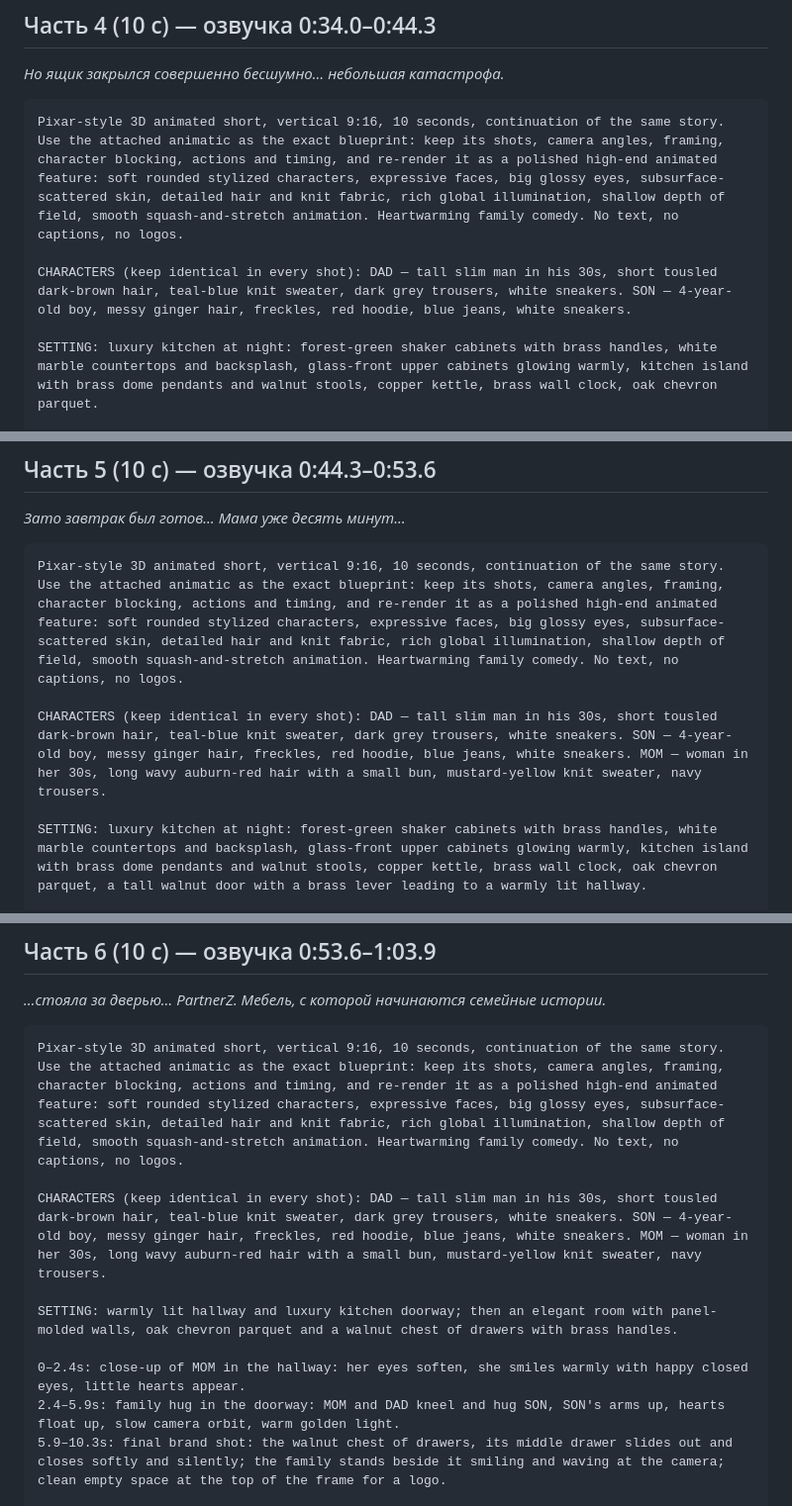
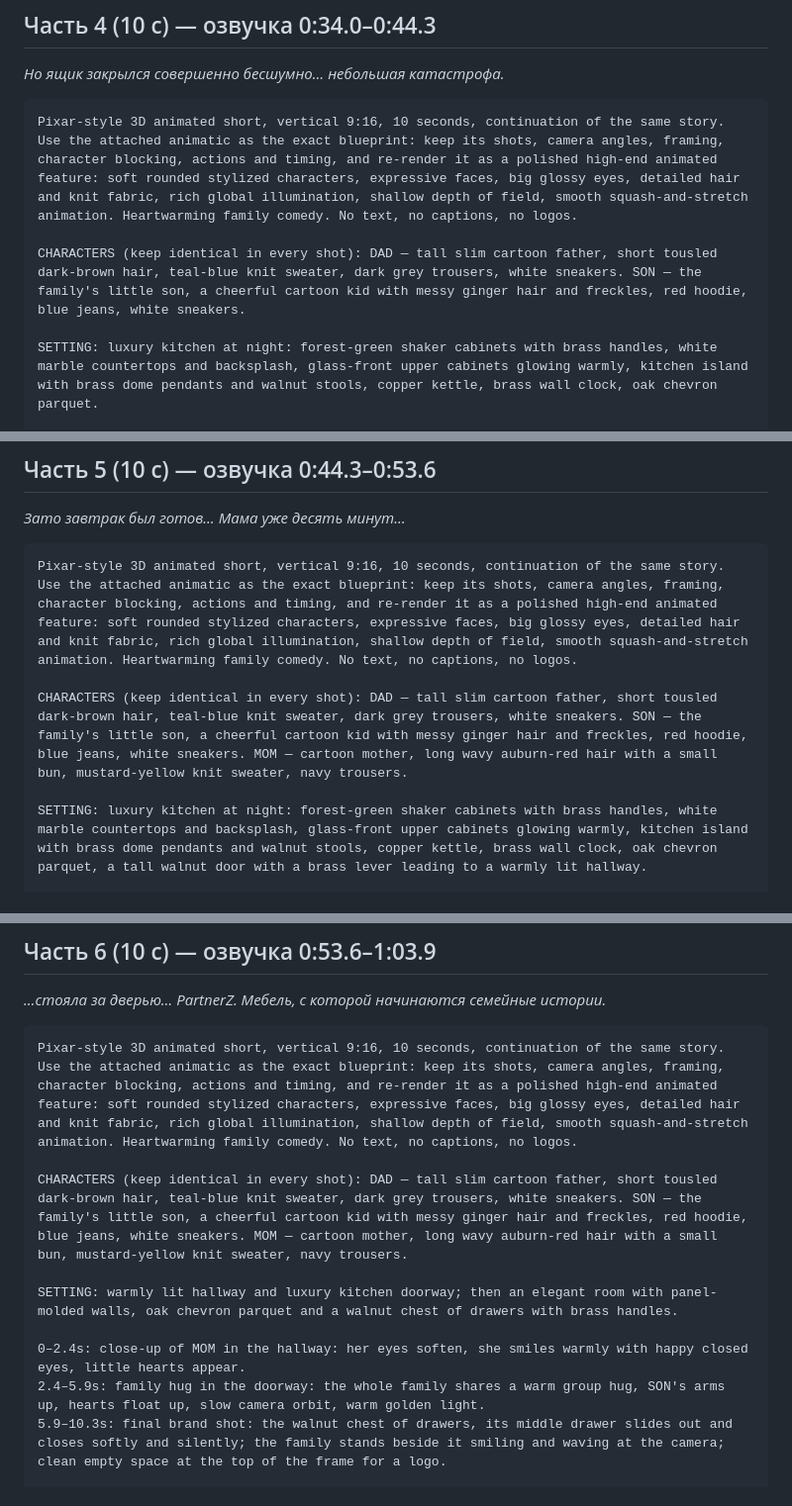
Before and after one commit to Feride1104/.github.io, a Markdown page: animatic/PROMPTS_10s.md, 3 parts joined by grey strips. Shown at 99% size. GitHub-like rendering.

````diff
--- a/animatic/PROMPTS_10s.md
+++ b/animatic/PROMPTS_10s.md
@@ -82,9 +82,9 @@ NEGATIVE: text, subtitles, logos, watermark, photorealistic, uncanny faces, dist
 _Но ящик закрылся совершенно бесшумно… небольшая катастрофа._
 
 ```
-Pixar-style 3D animated short, vertical 9:16, 10 seconds, continuation of the same story. Use the attached animatic as the exact blueprint: keep its shots, camera angles, framing, character blocking, actions and timing, and re-render it as a polished high-end animated feature: soft rounded stylized characters, expressive faces, big glossy eyes, subsurface-scattered skin, detailed hair and knit fabric, rich global illumination, shallow depth of field, smooth squash-and-stretch animation. Heartwarming family comedy. No text, no captions, no logos.
+Pixar-style 3D animated short, vertical 9:16, 10 seconds, continuation of the same story. Use the attached animatic as the exact blueprint: keep its shots, camera angles, framing, character blocking, actions and timing, and re-render it as a polished high-end animated feature: soft rounded stylized characters, expressive faces, big glossy eyes, detailed hair and knit fabric, rich global illumination, shallow depth of field, smooth squash-and-stretch animation. Heartwarming family comedy. No text, no captions, no logos.
 
-CHARACTERS (keep identical in every shot): DAD — tall slim man in his 30s, short tousled dark-brown hair, teal-blue knit sweater, dark grey trousers, white sneakers. SON — 4-year-old boy, messy ginger hair, freckles, red hoodie, blue jeans, white sneakers.
+CHARACTERS (keep identical in every shot): DAD — tall slim cartoon father, short tousled dark-brown hair, teal-blue knit sweater, dark grey trousers, white sneakers. SON — the family's little son, a cheerful cartoon kid with messy ginger hair and freckles, red hoodie, blue jeans, white sneakers.
 
 SETTING: luxury kitchen at night: forest-green shaker cabinets with brass handles, white marble countertops and backsplash, glass-front upper cabinets glowing warmly, kitchen island with brass dome pendants and walnut stools, copper kettle, brass wall clock, oak chevron parquet.
 
@@ -103,9 +103,9 @@ NEGATIVE: text, subtitles, logos, watermark, photorealistic, uncanny faces, dist
 _Зато завтрак был готов… Мама уже десять минут…_
 
 ```
-Pixar-style 3D animated short, vertical 9:16, 10 seconds, continuation of the same story. Use the attached animatic as the exact blueprint: keep its shots, camera angles, framing, character blocking, actions and timing, and re-render it as a polished high-end animated feature: soft rounded stylized characters, expressive faces, big glossy eyes, subsurface-scattered skin, detailed hair and knit fabric, rich global illumination, shallow depth of field, smooth squash-and-stretch animation. Heartwarming family comedy. No text, no captions, no logos.
+Pixar-style 3D animated short, vertical 9:16, 10 seconds, continuation of the same story. Use the attached animatic as the exact blueprint: keep its shots, camera angles, framing, character blocking, actions and timing, and re-render it as a polished high-end animated feature: soft rounded stylized characters, expressive faces, big glossy eyes, detailed hair and knit fabric, rich global illumination, shallow depth of field, smooth squash-and-stretch animation. Heartwarming family comedy. No text, no captions, no logos.
 
-CHARACTERS (keep identical in every shot): DAD — tall slim man in his 30s, short tousled dark-brown hair, teal-blue knit sweater, dark grey trousers, white sneakers. SON — 4-year-old boy, messy ginger hair, freckles, red hoodie, blue jeans, white sneakers. MOM — woman in her 30s, long wavy auburn-red hair with a small bun, mustard-yellow knit sweater, navy trousers.
+CHARACTERS (keep identical in every shot): DAD — tall slim cartoon father, short tousled dark-brown hair, teal-blue knit sweater, dark grey trousers, white sneakers. SON — the family's little son, a cheerful cartoon kid with messy ginger hair and freckles, red hoodie, blue jeans, white sneakers. MOM — cartoon mother, long wavy auburn-red hair with a small bun, mustard-yellow knit sweater, navy trousers.
 
 SETTING: luxury kitchen at night: forest-green shaker cabinets with brass handles, white marble countertops and backsplash, glass-front upper cabinets glowing warmly, kitchen island with brass dome pendants and walnut stools, copper kettle, brass wall clock, oak chevron parquet, a tall walnut door with a brass lever leading to a warmly lit hallway.
 
@@ -123,14 +123,14 @@ NEGATIVE: text, subtitles, logos, watermark, photorealistic, uncanny faces, dist
 _…стояла за дверью… PartnerZ. Мебель, с которой начинаются семейные истории._
 
 ```
-Pixar-style 3D animated short, vertical 9:16, 10 seconds, continuation of the same story. Use the attached animatic as the exact blueprint: keep its shots, camera angles, framing, character blocking, actions and timing, and re-render it as a polished high-end animated feature: soft rounded stylized characters, expressive faces, big glossy eyes, subsurface-scattered skin, detailed hair and knit fabric, rich global illumination, shallow depth of field, smooth squash-and-stretch animation. Heartwarming family comedy. No text, no captions, no logos.
+Pixar-style 3D animated short, vertical 9:16, 10 seconds, continuation of the same story. Use the attached animatic as the exact blueprint: keep its shots, camera angles, framing, character blocking, actions and timing, and re-render it as a polished high-end animated feature: soft rounded stylized characters, expressive faces, big glossy eyes, detailed hair and knit fabric, rich global illumination, shallow depth of field, smooth squash-and-stretch animation. Heartwarming family comedy. No text, no captions, no logos.
 
-CHARACTERS (keep identical in every shot): DAD — tall slim man in his 30s, short tousled dark-brown hair, teal-blue knit sweater, dark grey trousers, white sneakers. SON — 4-year-old boy, messy ginger hair, freckles, red hoodie, blue jeans, white sneakers. MOM — woman in her 30s, long wavy auburn-red hair with a small bun, mustard-yellow knit sweater, navy trousers.
+CHARACTERS (keep identical in every shot): DAD — tall slim cartoon father, short tousled dark-brown hair, teal-blue knit sweater, dark grey trousers, white sneakers. SON — the family's little son, a cheerful cartoon kid with messy ginger hair and freckles, red hoodie, blue jeans, white sneakers. MOM — cartoon mother, long wavy auburn-red hair with a small bun, mustard-yellow knit sweater, navy trousers.
 
 SETTING: warmly lit hallway and luxury kitchen doorway; then an elegant room with panel-molded walls, oak chevron parquet and a walnut chest of drawers with brass handles.
 
 0–2.4s: close-up of MOM in the hallway: her eyes soften, she smiles warmly with happy closed eyes, little hearts appear.
-2.4–5.9s: family hug in the doorway: MOM and DAD kneel and hug SON, SON's arms up, hearts float up, slow camera orbit, warm golden light.
+2.4–5.9s: family hug in the doorway: the whole family shares a warm group hug, SON's arms up, hearts float up, slow camera orbit, warm golden light.
 5.9–10.3s: final brand shot: the walnut chest of drawers, its middle drawer slides out and closes softly and silently; the family stands beside it smiling and waving at the camera; clean empty space at the top of the frame for a logo.
 
 NEGATIVE: text, subtitles, logos, watermark, photorealistic, uncanny faces, distorted hands, extra fingers, extra limbs, flicker, horror mood, gloomy grading.
````
Also changed, not shown: other parts of animatic/PROMPTS_10s.md (+13 -13 lines), animatic/PROMPTS_15s.md (+17 -17 lines).
